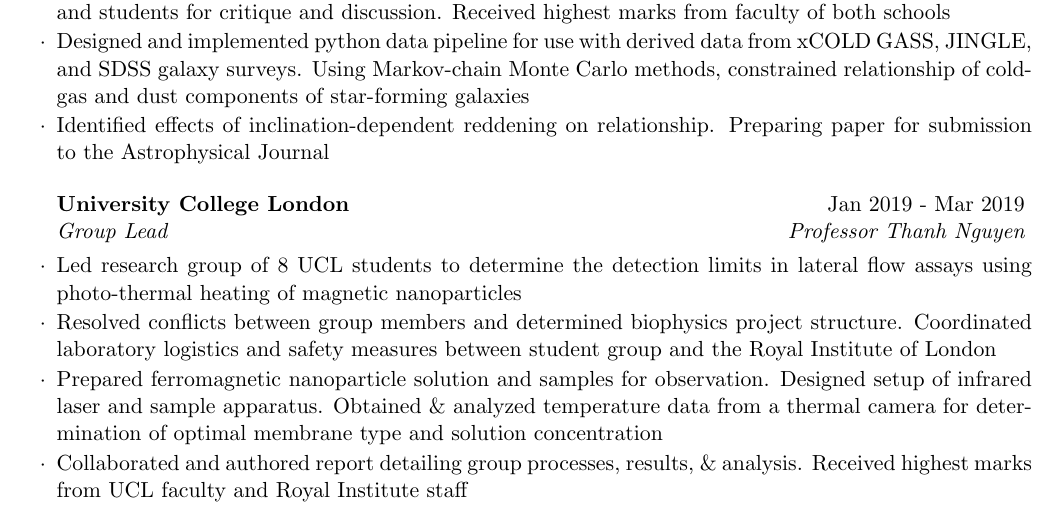
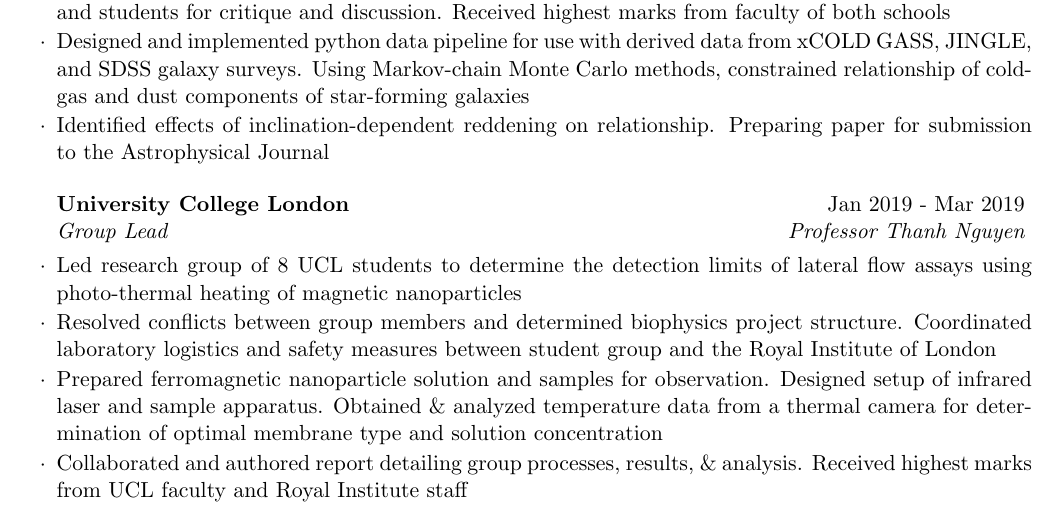
Before and after one commit to seanmacb/CV, a LaTeX CV (cv_4.tex): part of page 1 of 3, cut so that both start at the same text. Compiled offline with pdfLaTeX.

Commit message:
Update cv_4.tex

```diff
--- a/cv_4.tex
+++ b/cv_4.tex
@@ -62,7 +62,7 @@ Python Packages & Jupyter, MatPlotLib, Seaborn, NumPy, Pandas, SciPy, Emcee\\
 \end{rSubsection}
 
 \begin{rSubsection}{University College London}{Jan 2019 - Mar 2019}{Group Lead}{Professor Thanh Nguyen}
-\item Led research group of 8 UCL students to determine the detection limits in lateral flow assays using photo-thermal heating of magnetic nanoparticles
+\item Led research group of 8 UCL students to determine the detection limits of lateral flow assays using photo-thermal heating of magnetic nanoparticles
 \item Resolved conflicts between group members and determined biophysics project structure. Coordinated laboratory logistics and safety measures between student group and the Royal Institute of London
 \item Prepared ferromagnetic nanoparticle solution and samples for observation. Designed setup of infrared laser and sample apparatus. Obtained \& analyzed temperature data from a thermal camera for determination of optimal membrane type and solution concentration
 \item Collaborated and authored report detailing group processes, results, \& analysis. Received highest marks from UCL faculty and Royal Institute staff
```
Also changed, not shown: cv_4.pdf, 3 other files.
